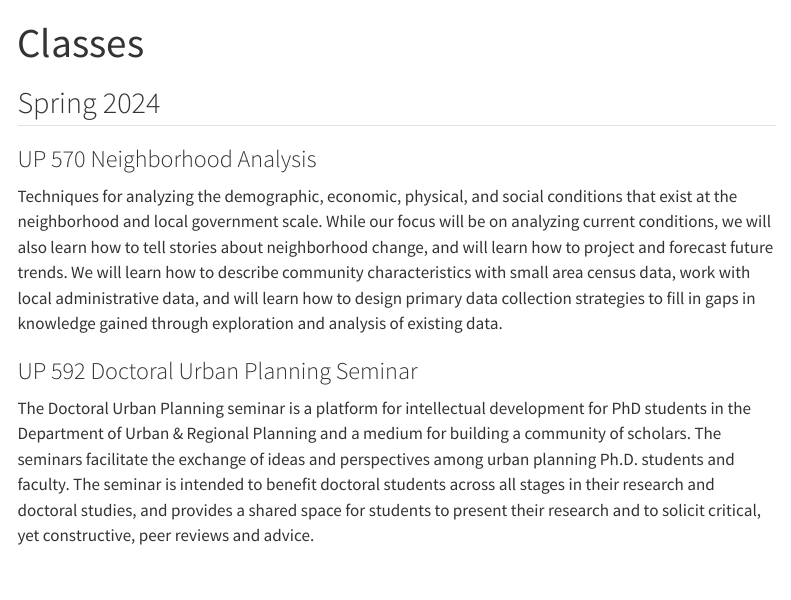
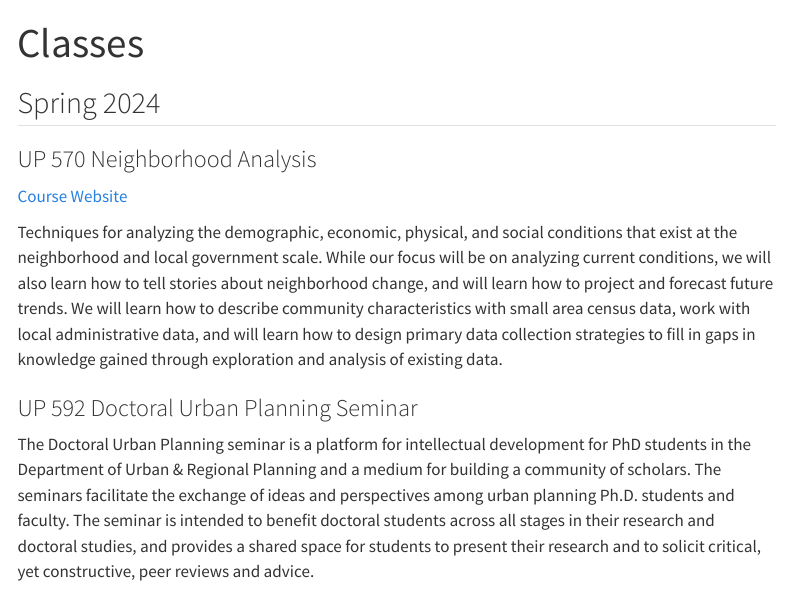
Before and after one commit to agreen4/andrew.greenlee.com, a Quarto document (classes/classes.qmd): the page in a window 1100 px wide, from its top. Rendered offline with R 4.5, knitr and Pandoc in place of Quarto, with nearby package versions; menus at the side of the page are left out.

Commit message:
Update Classes

```diff
--- a/classes/classes.qmd
+++ b/classes/classes.qmd
@@ -11,6 +11,8 @@ sidebar: false
 
 ### UP 570 Neighborhood Analysis
 
+[Course Website](https://up570s24.netlify.app)<br>
+
 Techniques for analyzing the demographic, economic, physical, and social conditions that exist at the neighborhood and local government scale. While our focus will be on analyzing current conditions, we will also learn how to tell stories about neighborhood change, and will learn how to project and forecast future trends. We will learn how to describe community characteristics with small area census data, work with local administrative data, and will learn how to design primary data collection strategies to fill in gaps in knowledge gained through exploration and analysis of existing data.
 
 ### UP 592 Doctoral Urban Planning Seminar
```
Also changed, not shown: classes/classes.qmd (3 more changed lines), 2 other files.
